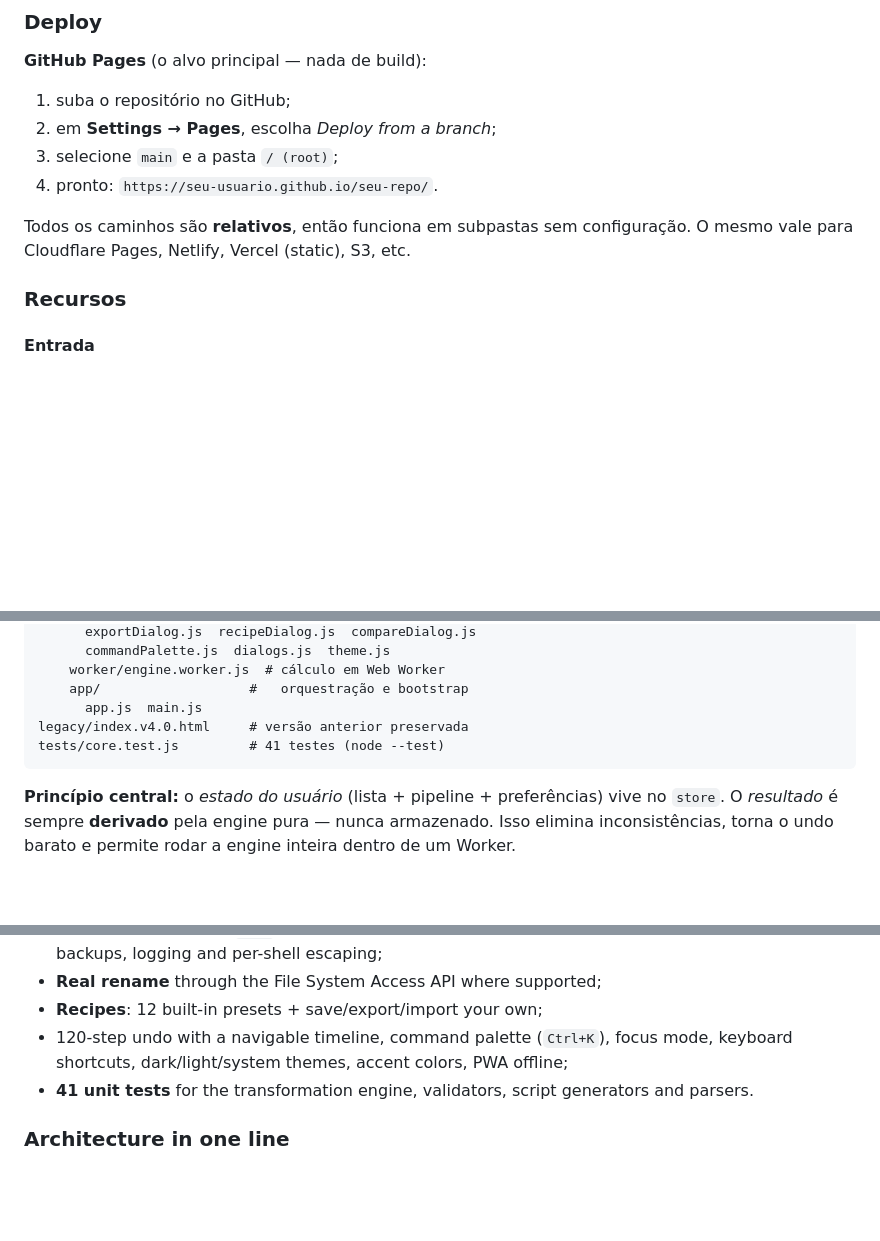
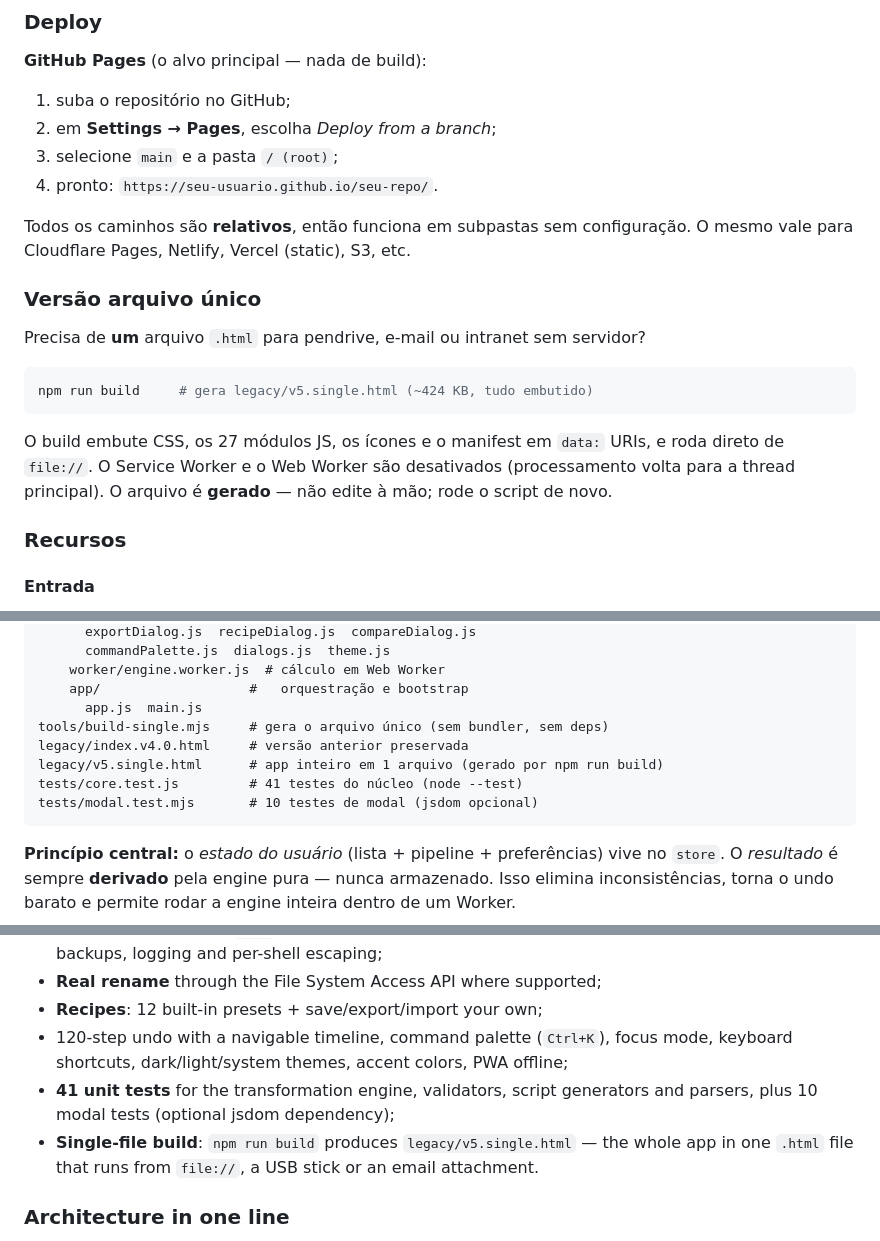
Before and after one commit to datalonga/Editor-de-Texto-em-Lote, a Markdown page: README.md, 3 parts joined by grey strips. Rendered like a GitHub page; blank space fills up the shorter version.

Commit message:
docs: versão 5.0.1 — build single-file, atalho e testes de modal
Co-authored-by: arena-agent <297053741+arena-agent@users.noreply.github.com>

````diff
--- a/README.md
+++ b/README.md
@@ -60,6 +60,19 @@ npx serve .
 
 Todos os caminhos são **relativos**, então funciona em subpastas sem configuração.
 O mesmo vale para Cloudflare Pages, Netlify, Vercel (static), S3, etc.
+
+### Versão arquivo único
+
+Precisa de **um** arquivo `.html` para pendrive, e-mail ou intranet sem servidor?
+
+```bash
+npm run build     # gera legacy/v5.single.html (~424 KB, tudo embutido)
+```
+
+O build embute CSS, os 27 módulos JS, os ícones e o manifest em `data:` URIs,
+e roda direto de `file://`. O Service Worker e o Web Worker são desativados
+(processamento volta para a thread principal). O arquivo é **gerado** — não
+edite à mão; rode o script de novo.
 
 ### Recursos
 
@@ -172,8 +186,11 @@ assets/
     worker/engine.worker.js  # cálculo em Web Worker
     app/                   #   orquestração e bootstrap
       app.js  main.js
+tools/build-single.mjs     # gera o arquivo único (sem bundler, sem deps)
 legacy/index.v4.0.html     # versão anterior preservada
-tests/core.test.js         # 41 testes (node --test)
+legacy/v5.single.html      # app inteiro em 1 arquivo (gerado por npm run build)
+tests/core.test.js         # 41 testes do núcleo (node --test)
+tests/modal.test.mjs       # 10 testes de modal (jsdom opcional)
 ```
 
 **Princípio central:** o *estado do usuário* (lista + pipeline + preferências) vive no
@@ -256,7 +277,10 @@ main / root*. All asset paths are relative.
 - **Recipes**: 12 built-in presets + save/export/import your own;
 - 120-step undo with a navigable timeline, command palette (`Ctrl+K`), focus mode,
   keyboard shortcuts, dark/light/system themes, accent colors, PWA offline;
-- **41 unit tests** for the transformation engine, validators, script generators and parsers.
+- **41 unit tests** for the transformation engine, validators, script generators and parsers,
+  plus 10 modal tests (optional jsdom dependency);
+- **Single-file build**: `npm run build` produces `legacy/v5.single.html` — the whole app
+  in one `.html` file that runs from `file://`, a USB stick or an email attachment.
 
 ### Architecture in one line
 
````
Also changed, not shown: other parts of README.md (+9 -1 lines), CHANGELOG.md (+30 -0 lines).
